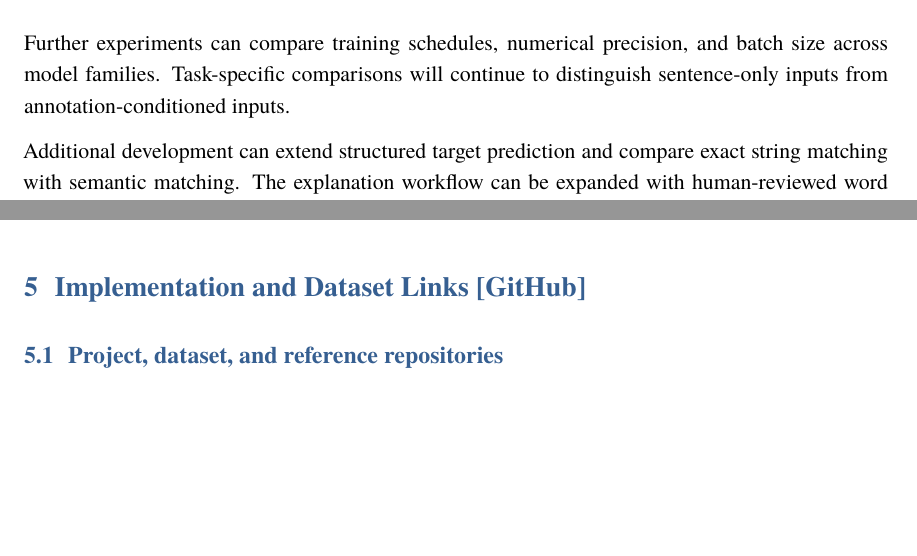
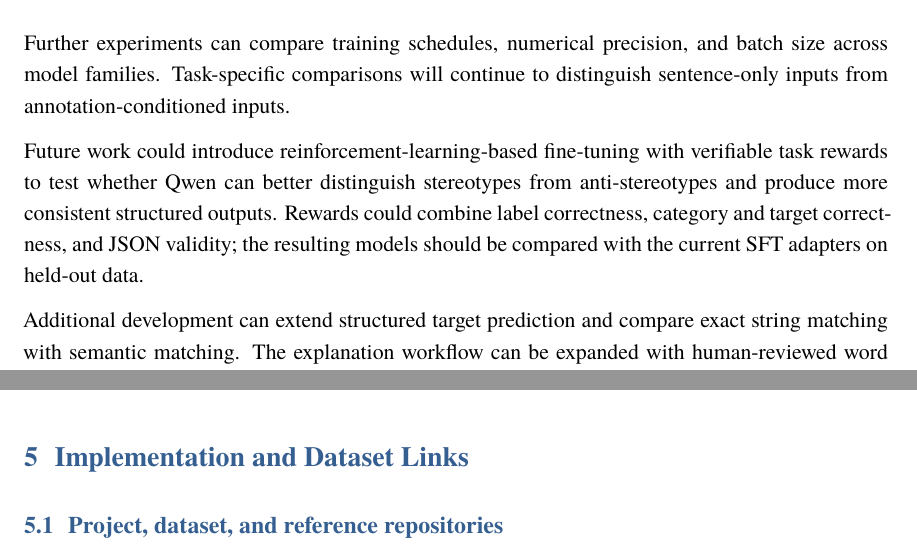
Before and after one commit to GL3MON/explainable-stereotype-detection, a LaTeX document (report/latex/main.tex, which reads report/latex/sections/implementation.tex, report/latex/sections/results.tex): two parts of pages 20 and 27 of 28, joined at a grey line, cut so that both start at the same text, the shorter picture padded with empty space. Compiled offline with XeLaTeX; a missing font is replaced by an installed copy or a similar font.

Commit message:
Update report future work and implementation heading

```diff
--- a/report/latex/sections/implementation.tex
+++ b/report/latex/sections/implementation.tex
@@ -1,4 +1,4 @@
-\reportsection{Implementation and Dataset Links [GitHub]}
+\reportsection{Implementation and Dataset Links}
 \subsection{Project, dataset, and reference repositories}
 \begin{description}[style=nextline,leftmargin=0pt]
 \item[Project implementation GitHub:] \ProjectGithub
--- a/report/latex/sections/results.tex
+++ b/report/latex/sections/results.tex
@@ -140,6 +140,8 @@ This example illustrates how word attributions can be used to inspect an incorre
 \subsection{Future Work}
 Further experiments can compare training schedules, numerical precision, and batch size across model families. Task-specific comparisons will continue to distinguish sentence-only inputs from annotation-conditioned inputs.
 
+Future work could introduce reinforcement-learning-based fine-tuning with verifiable task rewards to test whether Qwen can better distinguish stereotypes from anti-stereotypes and produce more consistent structured outputs. Rewards could combine label correctness, category and target correctness, and JSON validity; the resulting models should be compared with the current SFT adapters on held-out data.
+
 Additional development can extend structured target prediction and compare exact string matching with semantic matching. The explanation workflow can be expanded with human-reviewed word attributions, perturbation stability studies, and external-domain evaluation.
 
 \subsection{Complete per-class label reports}
```
Also changed, not shown: report/StereoDetect_Project_Report.pdf, report/latex/main.pdf, 2 other files.
